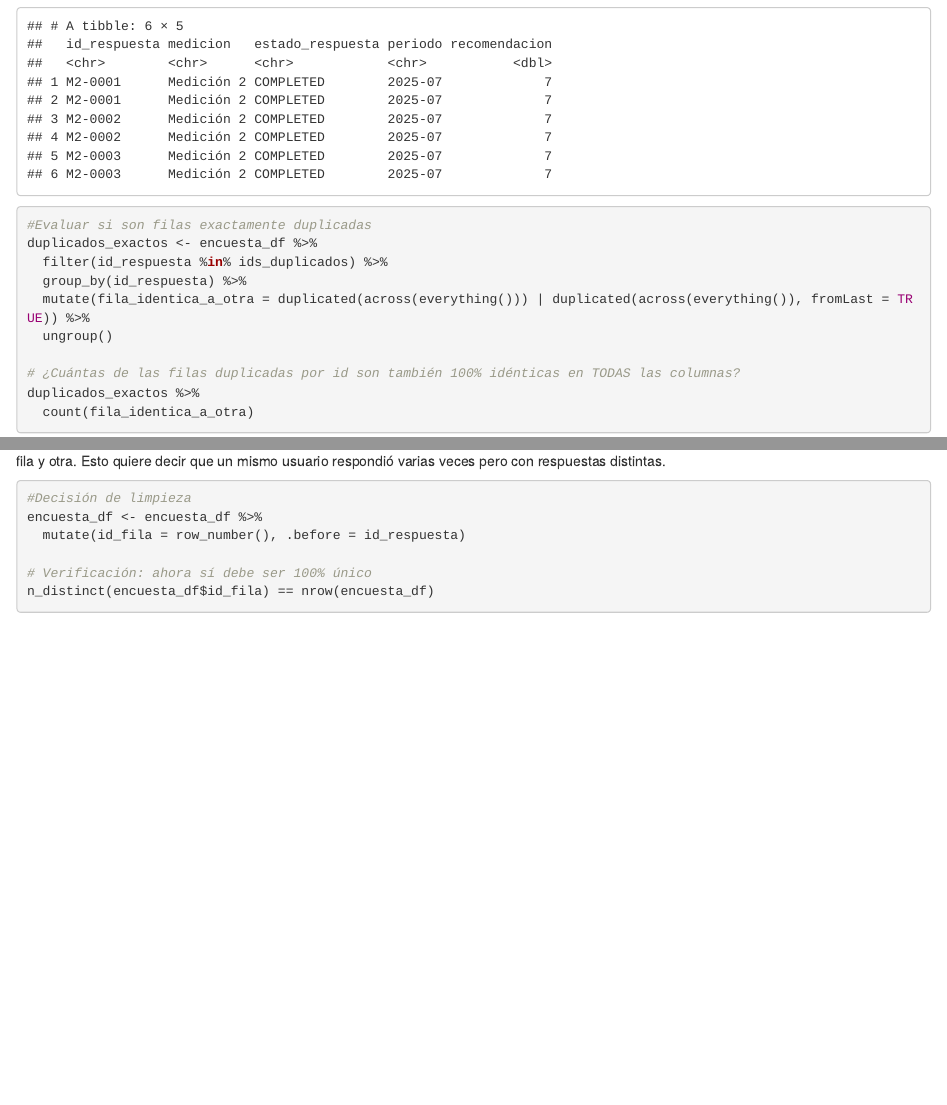
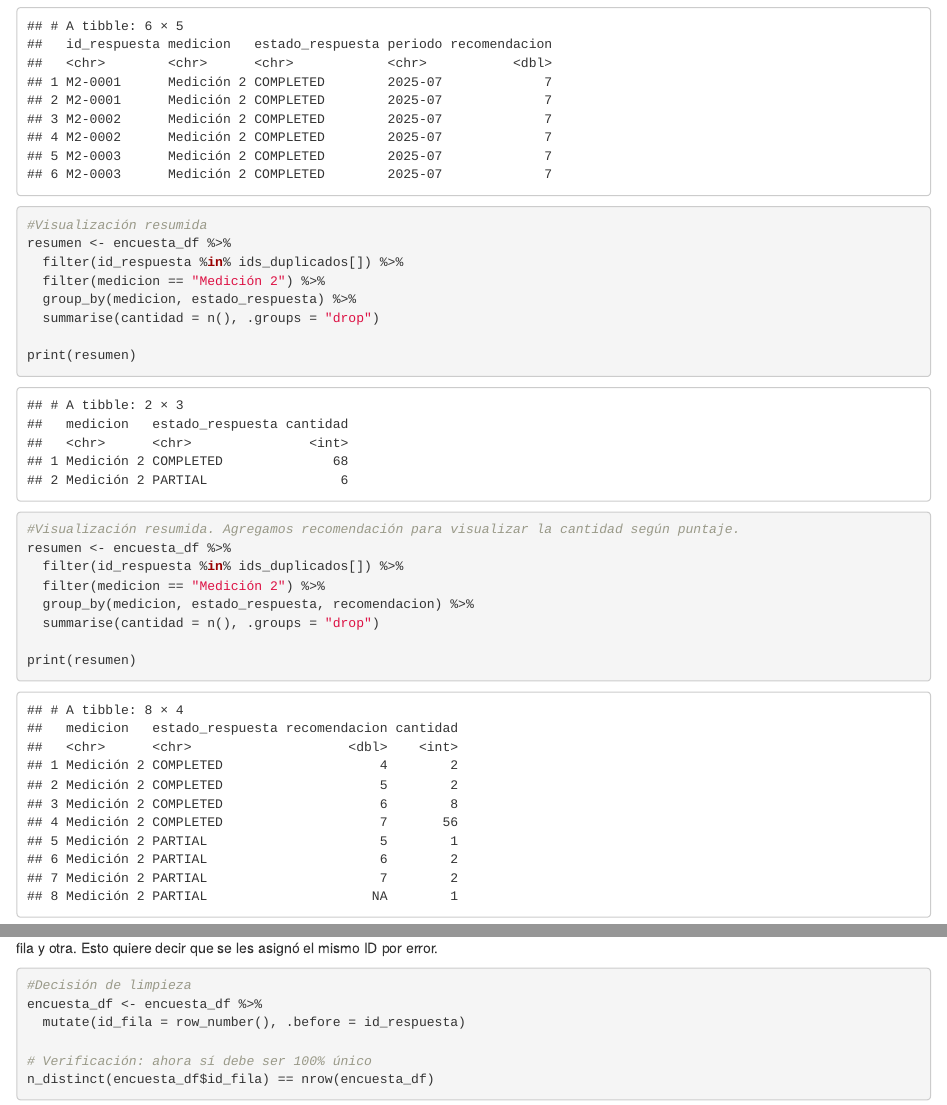
Before and after one commit to Benjagazale/olimpiada_datos, an R Markdown document (analisis_ead.Rmd): the page in a window 1100 px wide, from 14820 px down, and a second part further down, joined at a grey line. Rendered offline with R 4.5, knitr and Pandoc, with nearby package versions; some code elsewhere in the file could not run offline; column names are cleaned by a stand-in for the janitor package.

Commit message:
Ahora si

````diff
--- a/analisis_ead.Rmd
+++ b/analisis_ead.Rmd
@@ -271,6 +270,29 @@ encuesta_df %>%
 ```
 
 ```{r}
+#Visualización resumida
+resumen <- encuesta_df %>%
+  filter(id_respuesta %in% ids_duplicados[]) %>%
+  filter(medicion == "Medición 2") %>%
+  group_by(medicion, estado_respuesta) %>%
+  summarise(cantidad = n(), .groups = "drop")
+
+print(resumen)
+```
+
+```{r}
+#Visualización resumida. Agregamos recomendación para visualizar la cantidad según puntaje.
+resumen <- encuesta_df %>%
+  filter(id_respuesta %in% ids_duplicados[]) %>%
+  filter(medicion == "Medición 2") %>%
+  group_by(medicion, estado_respuesta, recomendacion) %>%
+  summarise(cantidad = n(), .groups = "drop")
+
+print(resumen)
+
+```
+
+```{r}
 #Evaluar si son filas exactamente duplicadas
 duplicados_exactos <- encuesta_df %>%
   filter(id_respuesta %in% ids_duplicados) %>%
@@ -282,8 +304,8 @@ duplicados_exactos <- encuesta_df %>%
 duplicados_exactos %>%
   count(fila_identica_a_otra)
 ```
-👀 Como sólo encontramos valores `FALSE` podemos decir que, aunque el `id_respuesta` este repetido, sus datos internos cambian entre una fila y otra. Esto quiere decir que un mismo usuario respondió varias veces pero con respuestas distintas.
 
+👀 Como sólo encontramos valores `FALSE` podemos decir que, aunque el `id_respuesta` este repetido, sus datos internos cambian entre una fila y otra. Esto quiere decir que se les asignó el mismo ID por error.
 
 ```{r}
 #Decisión de limpieza
````
Also changed, not shown: analisis_ead.Rmd (25 more changed lines).
